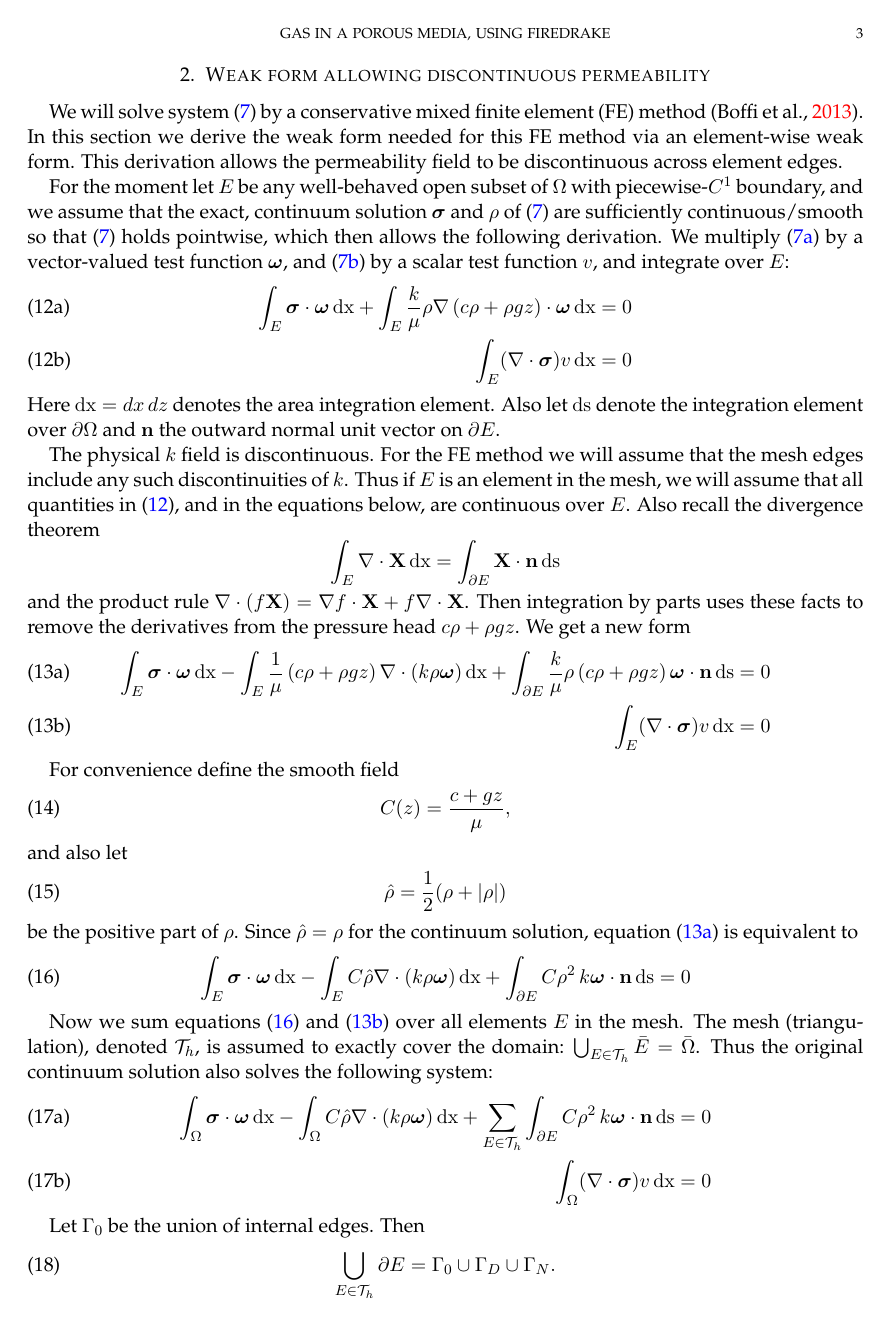
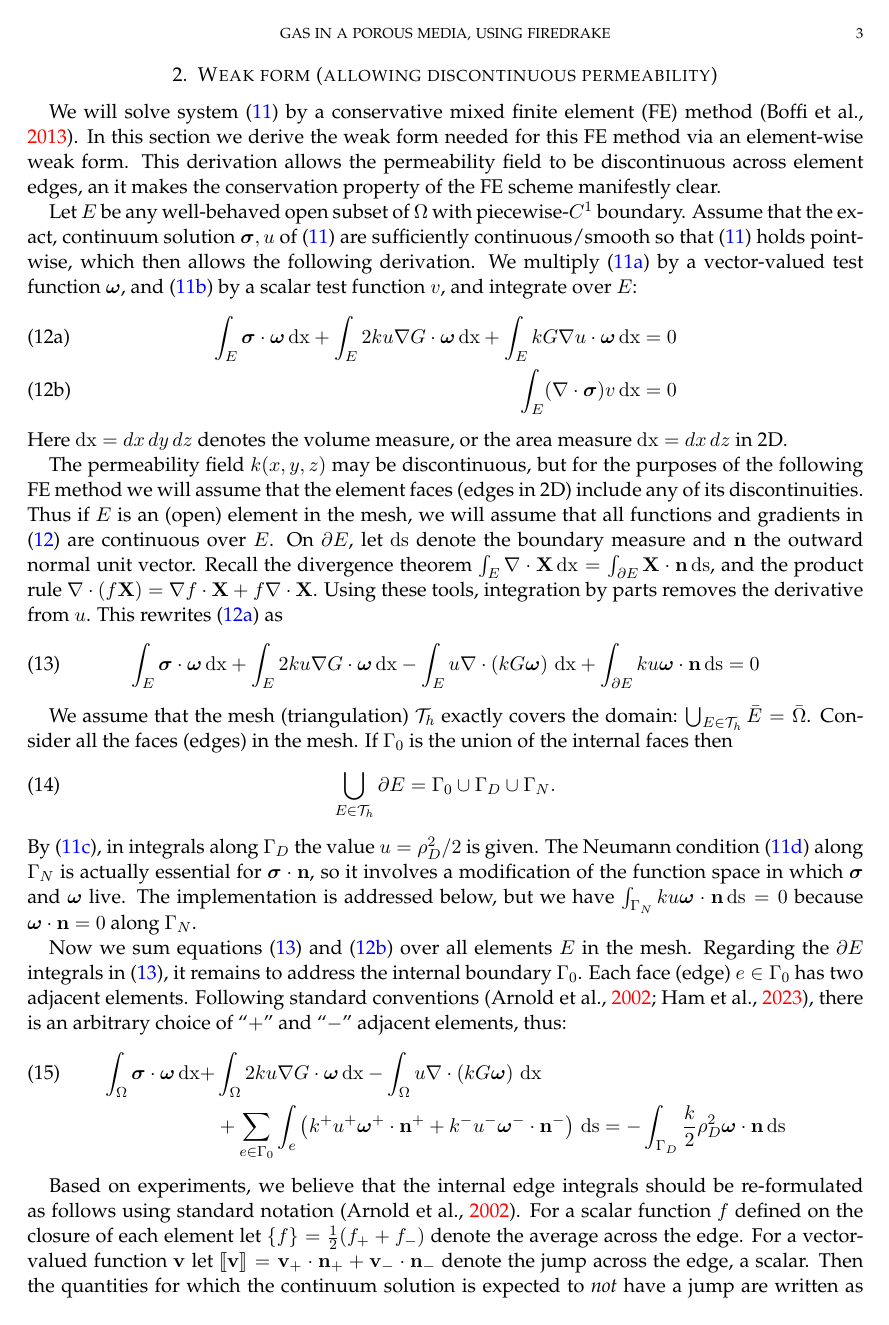
Before and after one commit to bueler/porous-drake, a LaTeX paper (latex/doc.tex): page 3 of 8. Compiled offline with pdfLaTeX.

Commit message:
fully rewritten as a linear problem in u=rho^2/2

```diff
--- a/latex/doc.tex
+++ b/latex/doc.tex
@@ -144,56 +143,41 @@ Here $\grad G$ acts as a velocity to make \eqref{eq:pm:strongu} a linear, steady
 
-\section{Weak form allowing discontinuous permeability}
+System \eqref{eq:pm:strongu} is a linear, steady-state, advection-diffusion problem in which $\grad G$ acts as a velocity.  Standard theory for such problems shows that $u(x,y,z)$ exists both weakly and classically \citep[Chapter 6]{Evans2010}.  The maximum principle shows $u>0$ everywhere if $\Gamma_D$ has positive measure and $\rho_D>0$.  The density $\rho$ and pressure $P$ are easily recovered via \eqref{eq:pm:defu}, \eqref{eq:ideal} when $u\ge 0$.
 
-We will solve system \eqref{eq:pm:strong} by a conservative mixed finite element (FE) method \citep{Boffi2013}.  In this section we derive the weak form needed for this FE method via an element-wise weak form.  This derivation allows the permeability field to be discontinuous across element edges.
+\section{Weak form (allowing discontinuous permeability)}
 
-For the moment let $E$ be any well-behaved open subset of $\Omega$ with piecewise-$C^1$ boundary, and we assume that the exact, continuum solution $\bsigma$ and $\rho$ of \eqref{eq:pm:strong} are sufficiently continuous/smooth so that \eqref{eq:pm:strong} holds pointwise, which then allows the following derivation.  We multiply \eqref{eq:darcy} by a vector-valued test function $\bomega$, and \eqref{eq:masscont} by a scalar test function $v$, and integrate over $E$:
+We will solve system \eqref{eq:pm:strongu} by a conservative mixed finite element (FE) method \citep{Boffi2013}.  In this section we derive the weak form needed for this FE method via an element-wise weak form.  This derivation allows the permeability field to be discontinuous across element edges, an it makes the conservation property of the FE scheme manifestly clear.
+
+Let $E$ be any well-behaved open subset of $\Omega$ with piecewise-$C^1$ boundary.  Assume that the exact, continuum solution $\bsigma,u$ of \eqref{eq:pm:strongu} are sufficiently continuous/smooth so that \eqref{eq:pm:strongu} holds pointwise, which then allows the following derivation.  We multiply \eqref{eq:pm:strongu:darcy} by a vector-valued test function $\bomega$, and \eqref{eq:pm:strongu:masscont} by a scalar test function $v$, and integrate over $E$:
 \begin{subequations}
 \label{eq:pm:elementweak}
 \begin{align}
-\int_E \bsigma\cdot \bomega\,\dx + \int_E \frac{k}{\mu} \rho \grad\left(c \rho + \rho g z\right) \cdot \bomega\,\dx &= 0 \\
-\int_E (\Div \bsigma) v\,\dx &= 0
+\int_E \bsigma\cdot \bomega\,\dx + \int_E 2 k u \grad G \cdot \bomega\,\dx + \int_E k G \grad u \cdot \bomega\,\dx &= 0 \label{eq:pm:elementweak:darcy} \\
+\int_E (\Div \bsigma) v\,\dx &= 0 \label{eq:pm:elementweak:masscont}
 \end{align}
 \end{subequations}
-Here $\dx = dx\,dz$ denotes the area integration element.  Also let $\ds$ denote the integration element over $\partial\Omega$ and $\bn$ the outward normal unit vector on $\partial E$.
+Here $\dx = dx\,dy\,dz$ denotes the volume measure, or the area measure $\dx = dx\,dz$ in 2D.
 
-The physical $k$ field is discontinuous.  For the FE method we will assume that the mesh edges include any such discontinuities of $k$.  Thus if $E$ is an element in the mesh, we will assume that all quantities in \eqref{eq:pm:elementweak}, and in the equations below, are continuous over $E$.  Also recall the divergence theorem
-    $$\int_E \Div \bX\,\dx = \int_{\partial E} \bX\cdot \bn\,\ds$$
-and the product rule $\Div(f\bX) = \grad f \cdot \bX + f \Div \bX$.  Then integration by parts uses these facts to remove the derivatives from the pressure head $c\rho+\rho g z$.  We get a new form
-\begin{subequations}
-\label{eq:elementweak:early}
-\begin{align}
-\int_E \bsigma\cdot \bomega\,\dx - \int_E \frac{1}{\mu} \left(c \rho + \rho g z\right) \Div(k\rho\bomega)\,\dx + \int_{\partial E} \frac{k}{\mu} \rho \left(c \rho + \rho g z\right) \bomega\cdot\bn\,\ds &= 0 \label{eq:elementweak:early:darcy} \\
-\int_E (\Div \bsigma) v\,\dx &= 0 \label{eq:elementweak:early:masscont}
-\end{align}
-\end{subequations}
-
-For convenience define the smooth field
+The permeability field $k(x,y,z)$ may be discontinuous, but for the purposes of the following FE method we will assume that the element faces (edges in 2D) include any of its discontinuities.  Thus if $E$ is an (open) element in the mesh, we will assume that all functions and gradients in \eqref{eq:pm:elementweak} are continuous over $E$.  On $\partial E$, let $\ds$ denote the boundary measure and $\bn$ the outward normal unit vector.  Recall the divergence theorem $\int_E \Div \bX\,\dx = \int_{\partial E} \bX\cdot \bn\,\ds$, and the product rule $\Div(f\bX) = \grad f \cdot \bX + f \Div \bX$.  Using these tools, integration by parts removes the derivative from $u$.  This rewrites \eqref{eq:pm:elementweak:darcy} as
 \begin{equation}
-C(z) = \frac{c + g z}{\mu},
-\end{equation}
-and also let
-\begin{equation}
-\hat\rho = \frac{1}{2}(\rho + |\rho|)  \label{eq:rhoplus}
-\end{equation}
-be the positive part of $\rho$.  Since $\hat\rho=\rho$ for the continuum solution, equation \eqref{eq:elementweak:early:darcy} is equivalent to
-\begin{equation}
-\int_E \bsigma\cdot \bomega\,\dx - \int_E C \hat\rho \Div(k\rho\bomega)\,\dx + \int_{\partial E} C \rho^2 \, k \bomega\cdot\bn\,\ds = 0 \label{eq:darcy:second}
+\int_E \bsigma\cdot \bomega\,\dx + \int_E 2 k u \grad G \cdot \bomega\,\dx - \int_E u \Div\left(k G \bomega\right)\,\dx + \int_{\partial E} k u \bomega\cdot\bn\,\ds = 0 \label{eq:elementweak:darcy:early}
 \end{equation}
 
-Now we sum equations \eqref{eq:darcy:second} and \eqref{eq:elementweak:early:masscont} over all elements $E$ in the mesh.  The mesh (triangulation), denoted $\cT_h$, is assumed to exactly cover the domain: $\bigcup_{E\in\cT_h} \bar E = \bar \Omega$.  Thus the original continuum solution also solves the following system:
-\begin{subequations}
-\label{eq:weak:early}
-\begin{align}
-\int_\Omega \bsigma\cdot \bomega\,\dx - \int_\Omega C \hat\rho \Div(k\rho\bomega)\,\dx + \sum_{E\in\cT_h} \int_{\partial E} C \rho^2 \, k \bomega\cdot\bn\,\ds &= 0 \label{eq:weak:early:darcy} \\
-\int_\Omega (\Div \bsigma) v\,\dx &= 0 \label{eq:weak:early:masscont}
-\end{align}
-\end{subequations}
-
-Let $\Gamma_0$ be the union of internal edges.  Then
+We assume that the mesh (triangulation) $\cT_h$ exactly covers the domain: $\bigcup_{E\in\cT_h} \bar E = \bar \Omega$.  Consider all the faces (edges) in the mesh.  If $\Gamma_0$ is the union of the internal faces then
 \begin{equation}
 \bigcup_{E\in\cT_h} \partial E = \Gamma_0 \cup \Gamma_D \cup \Gamma_N.
 \end{equation}
-Recalling boundary conditions \eqref{eq:strongbcs}, along $\Gamma_D$ the value $\rho=\rho_D$ is given.  The Neumann boundary condition is actually essential, so it involves a modification of the function space in which $\bsigma$ lives; the implementation is addressed below, but in any case these parts of the boundary interval vanish.  However, along edges in the internal boundary $\Gamma_0$ there are two elements adjacent to each edge.  Following standard conventions \citep{Arnold2002,Ham2023}, for each internal edge $e\in\Gamma_0$ there is an arbitrary choice of ``$+$'' and ``$-$'' adjacent elements.  Thus \eqref{eq:weak:early} becomes
+By \eqref{eq:pm:strongu:bcD}, in integrals along $\Gamma_D$ the value $u=\rho_D^2/2$ is given.  The Neumann condition \eqref{eq:pm:strongu:bcN} along $\Gamma_N$ is actually essential for $\bsigma\cdot\bn$, so it involves a modification of the function space in which $\bsigma$ and $\bomega$ live.  The implementation is addressed below, but we have $\int_{\Gamma_N} k u \bomega\cdot\bn\,\ds = 0$ because $\bomega\cdot\bn=0$ along $\Gamma_N$.
+
+Now we sum equations \eqref{eq:elementweak:darcy:early} and \eqref{eq:pm:elementweak:masscont} over all elements $E$ in the mesh.  Regarding the $\partial E$ integrals in \eqref{eq:elementweak:darcy:early}, it remains to address the internal boundary $\Gamma_0$.  Each face (edge) $e \in \Gamma_0$ has two adjacent elements.  Following standard conventions \citep{Arnold2002,Ham2023}, there is an arbitrary choice of ``$+$'' and ``$-$'' adjacent elements, thus:
+\begin{align}
+\int_\Omega \bsigma\cdot \bomega\,\dx + &\int_\Omega 2 k u \grad G \cdot \bomega\,\dx - \int_\Omega u \Div\left(k G \bomega\right)\,\dx  \label{eq:elementweak:darcy:second} \\
+&+ \sum_{e\in\Gamma_0} \int_e \left(k^+ u^+ \bomega^+\cdot\bn^+ + k^- u^- \bomega^-\cdot\bn^-\right)\,\ds = - \int_{\Gamma_D} \frac{k}{2} \rho_D^2 \bomega\cdot\bn\,\ds \notag
+\end{align}
+
+Based on experiments, we believe that the internal edge integrals should be re-formulated as follows using standard notation \citep{Arnold2002}.  For a scalar function $f$ defined on the closure of each element let $\{f\} = \frac{1}{2} (f_+ + f_-)$ denote the average across the edge.  For a vector-valued function $\bv$ let $\jump{\bv} = \bv_+ \cdot \bn_+ + \bv_- \cdot \bn_-$ denote the jump across the edge, a scalar.  Then the quantities for which the continuum solution is expected to \emph{not} have a jump are written as averages, while the known jump in $k$ is explicitly stated.  The result is the weak form system, for $\bsigma$ and $u$, which we plan to implement after identifying suitable FE function spaces:
 \begin{subequations}
-\label{eq:weak:second}
+\label{eq:weaku}
 \begin{align}
+\int_\Omega \bsigma\cdot \bomega\,\dx + &\int_\Omega 2 k u \grad G \cdot \bomega\,\dx - \int_\Omega u \Div\left(k G \bomega\right)\,\dx  \label{eq:weaku:darcy} \\
+&+ \sum_{e\in\Gamma_0} \int_e \{u\} \jump{k\bomega}\,\ds = - \int_{\Gamma_D} \frac{k}{2} \rho_D^2 \bomega\cdot\bn\,\ds \qquad \text{for all } \bomega \notag \\
+\int_\Omega (\Div \bsigma) v\,\dx &= 0 \qquad \text{for all } v  \label{eq:weaku:masscont}
```
Also changed, not shown: latex/doc.tex (40 more changed lines), 1 other file.
